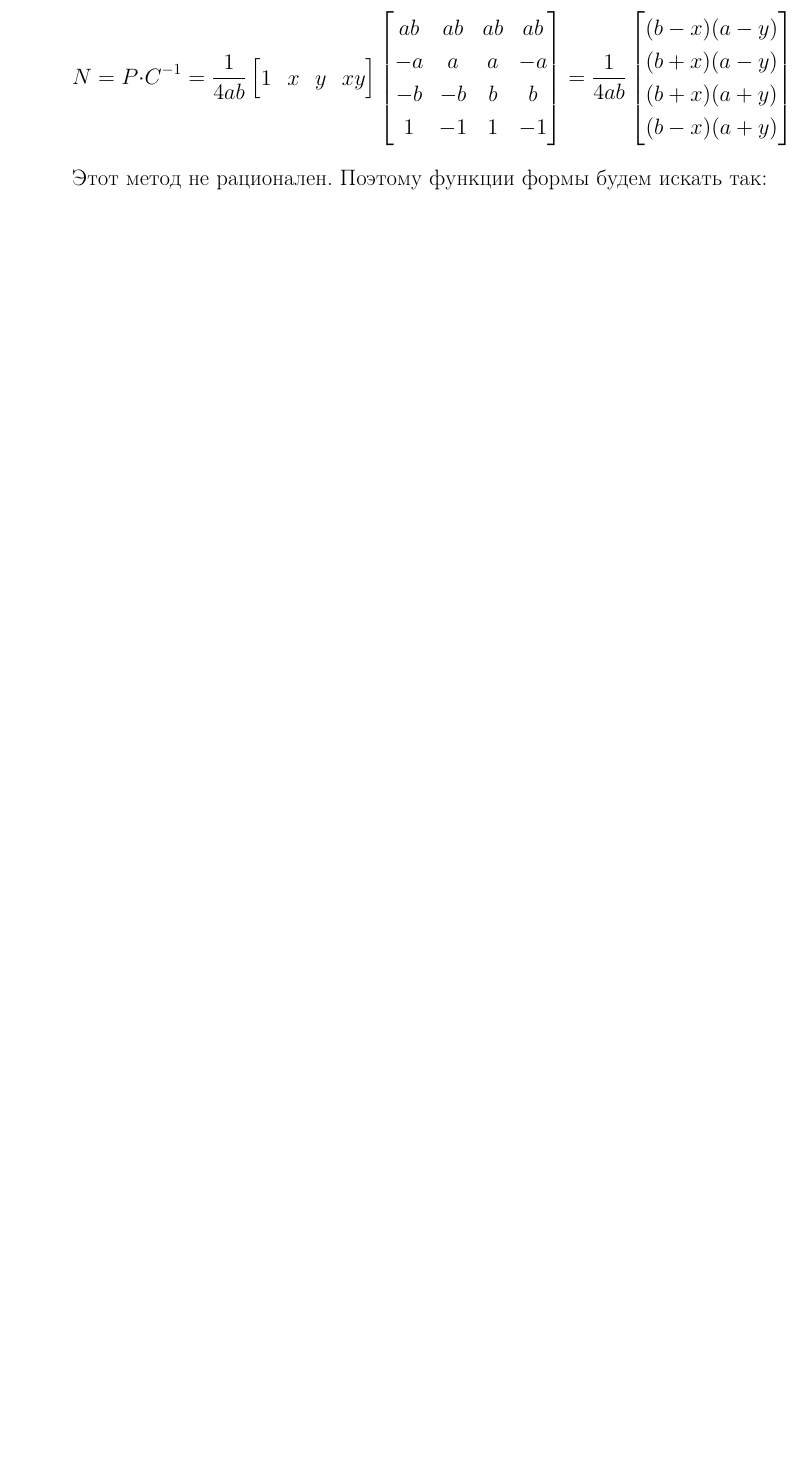
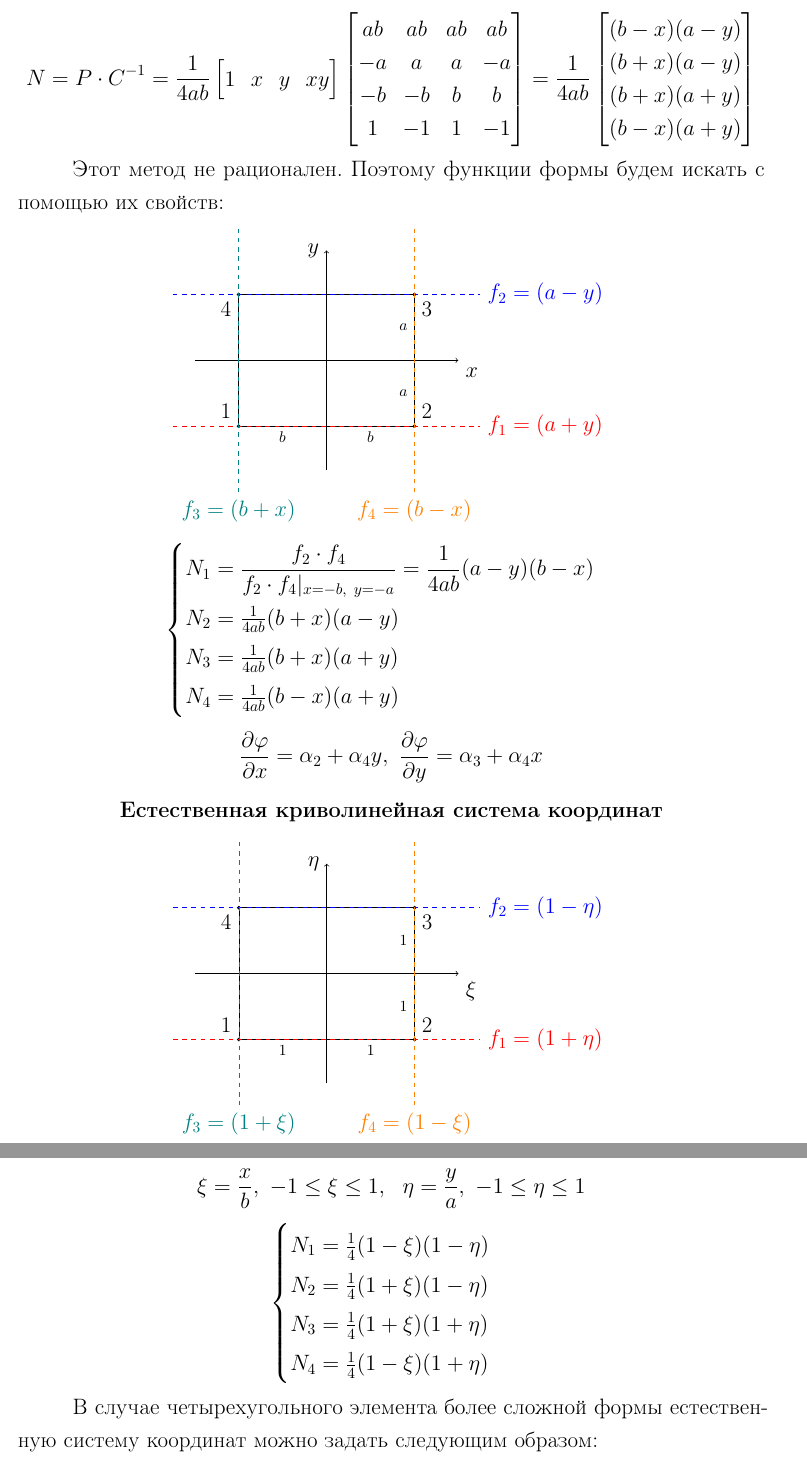
Before and after one commit to AnastasiaDolotova/finite_elements_method, a LaTeX document (12/12.tex): part of page 2 of 2 before the commit and two parts of pages 3 and 4 of 4 after it, the two joined at a grey line, cut so that both start at the same text, the shorter picture padded with empty space. Compiled offline with pdfLaTeX.

Commit message:
lec released

```diff
--- a/12/12.tex
+++ b/12/12.tex
@@ -102,6 +151,72 @@
 	\end{bmatrix}
 		\]
 
-	Этот метод не рационален. Поэтому функции формы будем искать так:
+	Этот метод не рационален. Поэтому функции формы будем искать с помощью их свойств:
+	\begin{center}
+		\begin{tikzpicture}
+			\draw[->] (0,2.5) -- (6,2.5) node[below right] {$x$};
+			\draw[->] (3,0) -- (3,5) node[left] {$y$};
+			\draw (1,1) rectangle ++(4,3);
+			\filldraw (1,1) circle (1pt) node[above left] {1};
+			\filldraw (1,4) circle (1pt) node[below left] {4};
+			\filldraw (5,1) circle (1pt) node[above right] {2};
+			\filldraw (5,4) circle (1pt) node[below right] {3};
+			\draw[red, dashed] (-0.5,1) -- (6.5,1) node[right] {$f_1 = (a + y)$};
+			\draw[blue, dashed] (-0.5,4) -- (6.5,4) node[right] {$f_2 = (a - y)$};
+			\draw[teal, dashed] (1,5.5) -- (1,-0.5) node[below] {$f_3 = (b + x)$};
+			\draw[orange, dashed] (5,5.5) -- (5,-0.5) node[below] {$f_4 = (b - x)$};
+			\node at (4.75, 3.25) {\footnotesize $a$};
+			\node at (4.75, 1.75) {\footnotesize $a$};
+			\node at (2, 0.75) {\footnotesize $b$};
+			\node at (4, 0.75) {\footnotesize $b$};
+		\end{tikzpicture}
+	\end{center}
+	\[
+		\begin{cases}
+			N_1 = \displaystyle \frac{f_2 \cdot f_4}{f_2 \cdot f_4 |_{x=-b,\ y = -a}} = \frac{1}{4ab} (a-y) (b-x)\\
+			N_2 = \frac{1}{4ab}(b+x)(a-y)\\
+			N_3 = \frac{1}{4ab}(b+x)(a+y)\\
+			N_4 = \frac{1}{4ab}(b-x)(a+y)
+		\end{cases}
+	\]
+	\[
+		\frac{\partial \varphi}{\partial x} = \alpha_2 + \alpha_4 y,\
+		\frac{\partial \varphi}{\partial y} = \alpha_3 + \alpha_4 x
+	\]
 
-	\end{enumerate}
+	\begin{center}
+		\textbf{Естественная криволинейная система координат}
+	\end{center}
+	\begin{center}
+		\begin{tikzpicture}
+			\draw[->] (0,2.5) -- (6,2.5) node[below right] {$\xi$};
+			\draw[->] (3,0) -- (3,5) node[left] {$\eta$};
+			\draw (1,1) rectangle ++(4,3);
+			\filldraw (1,1) circle (1pt) node[above left] {1};
+			\filldraw (1,4) circle (1pt) node[below left] {4};
+			\filldraw (5,1) circle (1pt) node[above right] {2};
+			\filldraw (5,4) circle (1pt) node[below right] {3};
+			\draw[red, dashed] (-0.5,1) -- (6.5,1) node[right] {$f_1 = (1 + \eta)$};
+			\draw[blue, dashed] (-0.5,4) -- (6.5,4) node[right] {$f_2 = (1 - \eta)$};
+			\draw[teal, dashed] (1,5.5) -- (1,-0.5) node[below] {$f_3 = (1 + \xi)$};
+			\draw[orange, dashed] (5,5.5) -- (5,-0.5) node[below] {$f_4 = (1 - \xi)$};
+			\node at (4.75, 3.25) {\footnotesize $1$};
+			\node at (4.75, 1.75) {\footnotesize $1$};
+			\node at (2, 0.75) {\footnotesize $1$};
+			\node at (4, 0.75) {\footnotesize $1$};
+		\end{tikzpicture}
+	\end{center}
+	\[
+		\xi = \frac{x}{b},\ -1\leq \xi \leq 1,\ \ \eta = \frac{y}{a},\ -1\leq \eta \leq 1
+	\]
+	\[
+		\begin{cases}
+			N_1 = \frac{1}{4} (1-\xi) (1-\eta)\\
+			N_2 = \frac{1}{4} (1+\xi)(1-\eta)\\
+			N_3 = \frac{1}{4} (1+\xi)(1+\eta)\\
+			N_4 = \frac{1}{4} (1-\xi)(1+\eta)
+		\end{cases}
+	\]
+
+	В случае четырехугольного элемента более сложной формы естественную систему координат можно задать следующим образом:
+	\begin{center}
```
Also changed, not shown: 12/12.pdf, 12/12.tex (70 more changed lines).
